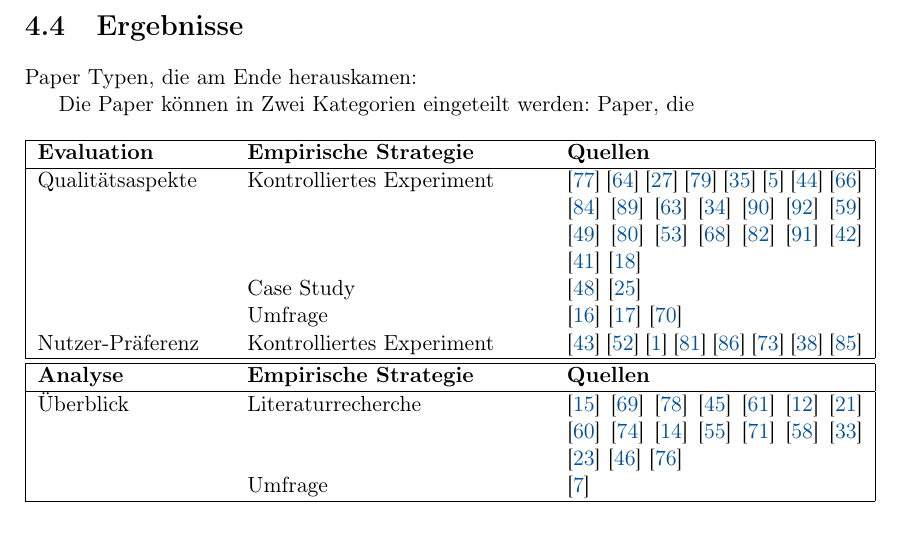
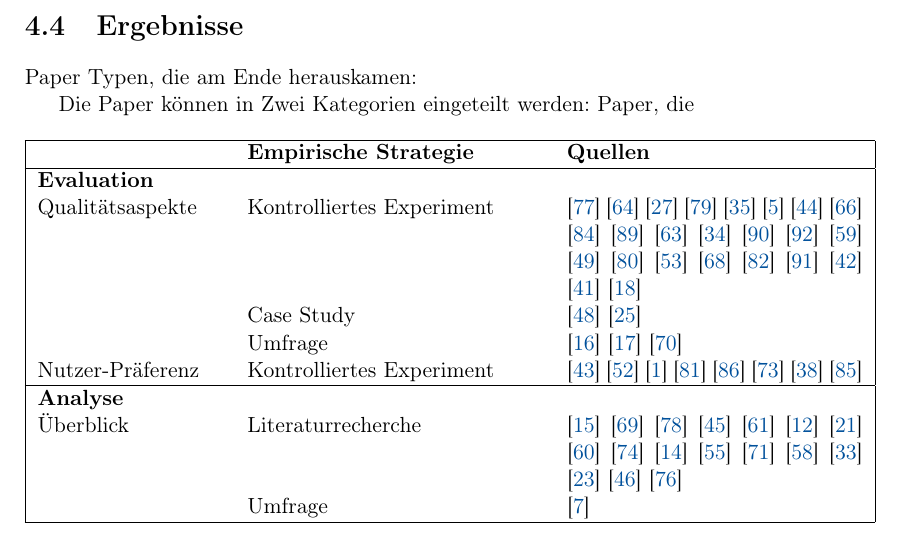
Before and after one commit to fonok3/Master-Thesis, a LaTeX thesis (thesis.tex, which reads contents/04_literature_review/04_results.tex): part of page 20 of 62, cut so that both start at the same text. Compiled offline with pdfLaTeX.

Commit message:
#21 Tabelle der Literaturergebnisse formatiert

```diff
--- a/contents/04_literature_review/04_results.tex
+++ b/contents/04_literature_review/04_results.tex
@@ -7,7 +7,8 @@ Die Paper können in Zwei Kategorien eingeteilt werden: Paper, die
 
 \begin{longtable}{|p{.22\textwidth}p{.35\textwidth}p{.35\textwidth}|}
     \hline
-    \textbf{Evaluation} & \textbf{Empirische Strategie} & \textbf{Quellen} \\ \hline
+     & \textbf{Empirische Strategie} & \textbf{Quellen} \\ \hline
+     \textbf{Evaluation} & & \\
     Qualitätsaspekte                                                                &
     Kontrolliertes Experiment                                                       &
          \cite{tintarev_designing_nodate} \cite{sato_context_nodate} \cite{eiband_impact_2019} \cite{tsai_evaluating_2019} \cite{hernandez-bocanegra_effects_2020} \cite{balog_measuring_2020} \cite{kunkel_let_2019} \cite{schaffer_i_2019} \cite{weitz_you_2019} \cite{yamada_evaluating_2016} \cite{sato_action-triggering_2019} \cite{haspiel_explanations_2018} \cite{zahedi_towards_2019} \cite{zolotas_towards_2019} \cite{riveiro_thats_2021}  \cite{martin_evaluating_2021} \cite{tsai_effects_2020}    \cite{neerincx_using_2018} \cite{schrills_color_2020} \cite{wang_is_2018} \cite{zhu_effects_2020} \cite{koo_why_2015} \cite{koo_understanding_2016} \cite{cheng2019explaining}
@@ -23,8 +24,8 @@ Die Paper können in Zwei Kategorien eingeteilt werden: Paper, die
     Nutzer-Präferenz                                                                &
     Kontrolliertes Experiment                                                       &
         \cite{kouki_user_2017} \cite{mucha_interfaces_2021} \cite{abdulrahman_belief-based_2019} \cite{waa_evaluating_2021} \cite{wiegand_id_2020} \cite{stange_effects_2021} \cite{kaptein_personalised_2017} \cite{wiegand2019drive}
-    \\ \hline \hline
-    \textbf{Analyse} & \textbf{Empirische Strategie} & \textbf{Quellen} \\ \hline
+    \\ \hline
+    \textbf{Analyse} &  & \\
     Überblick                                                                       &
     Literaturrecherche                                                              &
         \cite{chazette_knowledge_nodate} \cite{sokol_explainability_2020} \cite{tintarev2015explaining} \cite{kohl_explainability_2019} \cite{rosenfeld_explainability_2019} \cite{cassens_ambient_2019} \cite{cirqueira_scenario-based_2020} \cite{rjoob_towards_2021} \cite{thomson_knowledge--information_2020} \cite{chari_explanation_2020} \cite{nunes_systematic_2017} \cite{sovrano_modelling_2020} \cite{ribera2019can} \cite{gunning2019darpa} \cite{doshi2017towards} \cite{lim_2009_assessing} \cite{tintarev2007survey}
```
